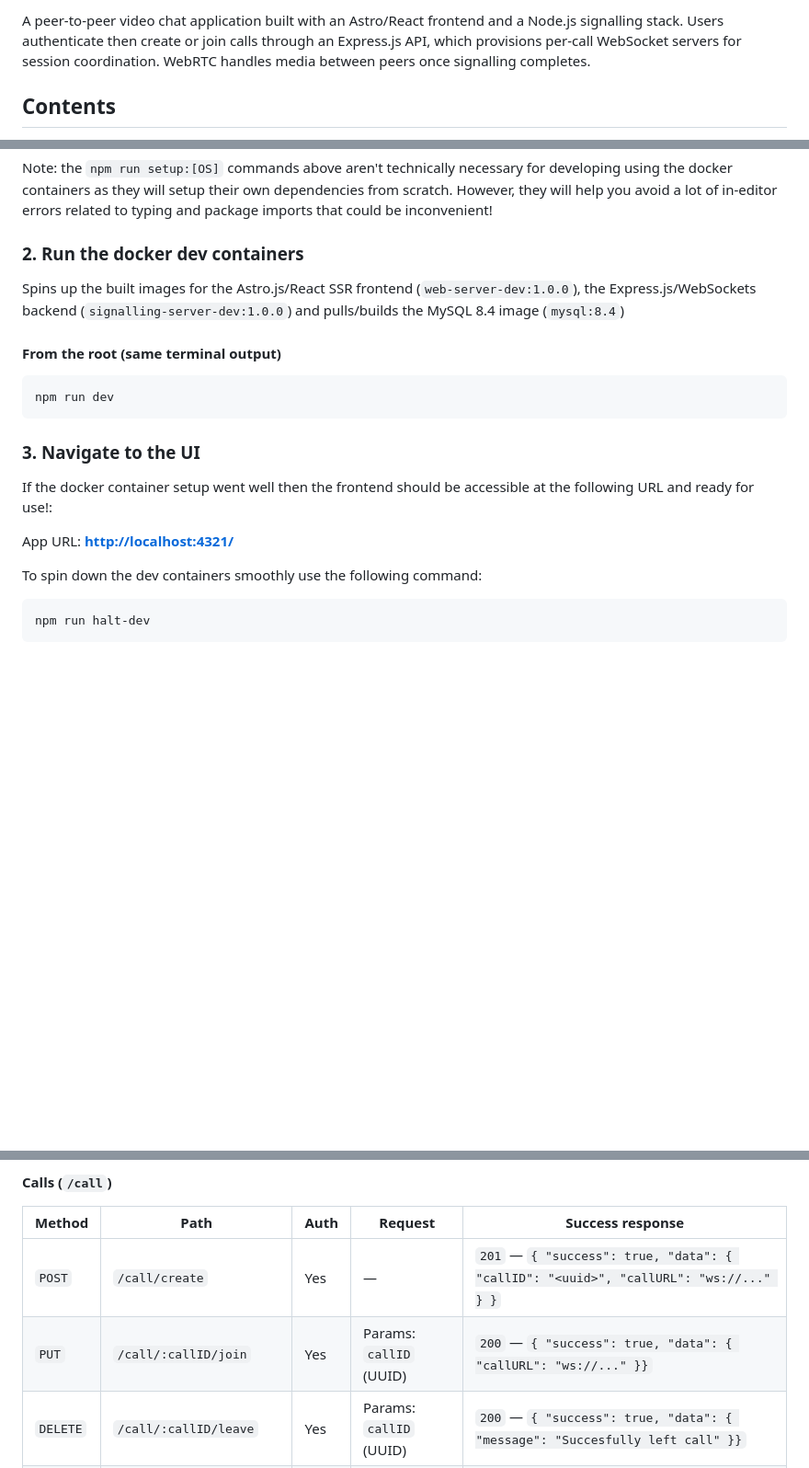
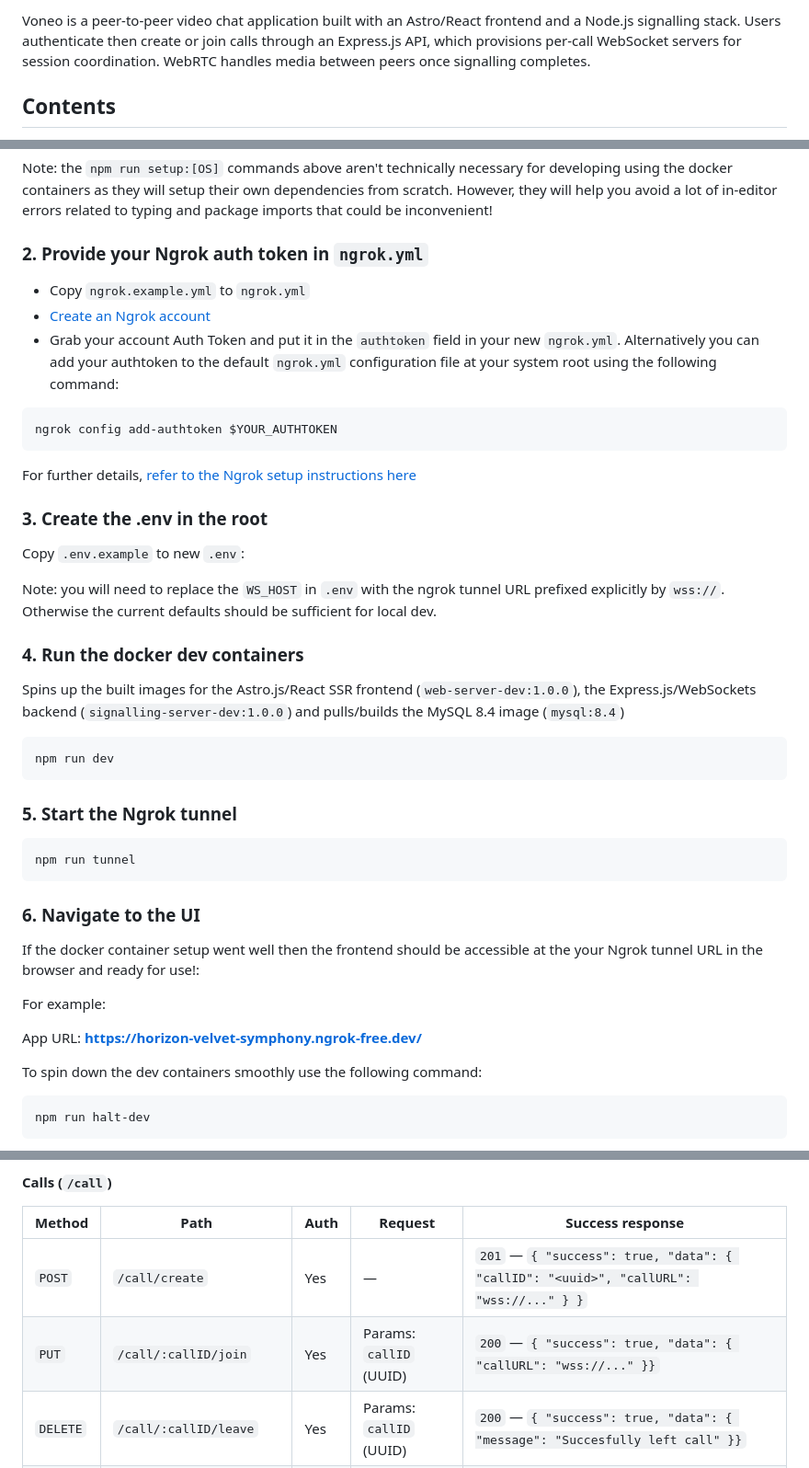
Before and after one commit to cyprste2717218/p2p-video-chat-web-app, a Markdown page: README.md, 3 parts joined by grey strips. Shown at 92% size. GitHub-like rendering; blank space fills up the shorter version.

Commit message:
chore: updated readme with ngrok related info/setup among some smaller tweaks

````diff
--- a/README.md
+++ b/README.md
@@ -29,5 +30,5 @@
 
-A peer-to-peer video chat application built with an Astro/React frontend and a Node.js signalling stack. Users authenticate then create or join calls through an Express.js API, which provisions per-call WebSocket servers for session coordination. WebRTC handles media between peers once signalling completes.
+Voneo is a peer-to-peer video chat application built with an Astro/React frontend and a Node.js signalling stack. Users authenticate then create or join calls through an Express.js API, which provisions per-call WebSocket servers for session coordination. WebRTC handles media between peers once signalling completes.
 
 ## Contents
 
@@ -155,21 +158,47 @@ npm run setup:win
 
 Note: the `npm run setup:[OS]` commands above aren't technically necessary for developing using the docker containers as they will setup their own dependencies from scratch. However, they will help you avoid a lot of in-editor errors related to typing and package imports that could be inconvenient!
 
-### 2. Run the docker dev containers
+### 2. Provide your Ngrok auth token in `ngrok.yml`
+
+- Copy `ngrok.example.yml` to `ngrok.yml`
+- [Create an Ngrok account](https://dashboard.ngrok.com/login)
+- Grab your account Auth Token and put it in the `authtoken` field in your new `ngrok.yml`.
+Alternatively you can add your authtoken to the default `ngrok.yml` configuration file at your system root using the following command:
+
+```bash
+ngrok config add-authtoken $YOUR_AUTHTOKEN
+```
+
+For further details, [refer to the Ngrok setup instructions here](https://dashboard.ngrok.com/get-started/setup/)
+
+### 3. Create the .env in the root
+
+Copy `.env.example` to new `.env`:
+
+Note: you will need to replace the `WS_HOST` in `.env` with the ngrok tunnel URL prefixed explicitly by `wss://`. Otherwise the current defaults should be sufficient for local dev.
+
+
+### 4. Run the docker dev containers
 
 Spins up the built images for the Astro.js/React SSR frontend (`web-server-dev:1.0.0`), the Express.js/WebSockets backend (`signalling-server-dev:1.0.0`) and pulls/builds the MySQL 8.4 image (`mysql:8.4`)
-
-#### From the root (same terminal output)
 
 ```bash
 npm run dev
 ```
 
-### 3. Navigate to the UI
+### 5. Start the Ngrok tunnel
 
-If the docker container setup went well then the frontend should be accessible at the following URL and ready for use!:
+```bash
+npm run tunnel
+```
 
-App URL: **[http://localhost:4321/](http://localhost:4321/)**
+### 6. Navigate to the UI
+
+If the docker container setup went well then the frontend should be accessible at the your Ngrok tunnel URL in the browser and ready for use!:
+
+For example:
+
+App URL: **https://horizon-velvet-symphony.ngrok-free.dev/**
 
 
 To spin down the dev containers smoothly use the following command:
@@ -236,8 +265,8 @@ npm run nuke:win
 
 | Method | Path                  | Auth | Request                                                 | Success response                                                                     |
 | ------ | --------------------- | ---- | ------------------------------------------------------- | ------------------------------------------------------------------------------------ |
-| `POST` | `/call/create`        | Yes  | —                         | `201` — `{ "success": true, "data": { "callID": "<uuid>", "callURL": "ws://..." } }` |
-| `PUT`  | `/call/:callID/join`  | Yes  | Params: `callID` (UUID) | `200` — `{ "success": true, "data": { "callURL": "ws://..." }}`                     |
+| `POST` | `/call/create`        | Yes  | —                         | `201` — `{ "success": true, "data": { "callID": "<uuid>", "callURL": "wss://..." } }` |
+| `PUT`  | `/call/:callID/join`  | Yes  | Params: `callID` (UUID) | `200` — `{ "success": true, "data": { "callURL": "wss://..." }}`                     |
 | `DELETE`  | `/call/:callID/leave` | Yes  | Params: `callID` (UUID)                                               | `200` — `{ "success": true, "data": { "message": "Succesfully left call" }}`                                                                     |
 | `POST`  | `/call/:callID/messages` | Yes  | Params: `callID` (UUID)                                               | `201` — `{ "success": true, "data": { "message": "Message sent to all call participants succesfully" }}`
 
````
Also changed, not shown: other parts of README.md (+5 -2 lines).
